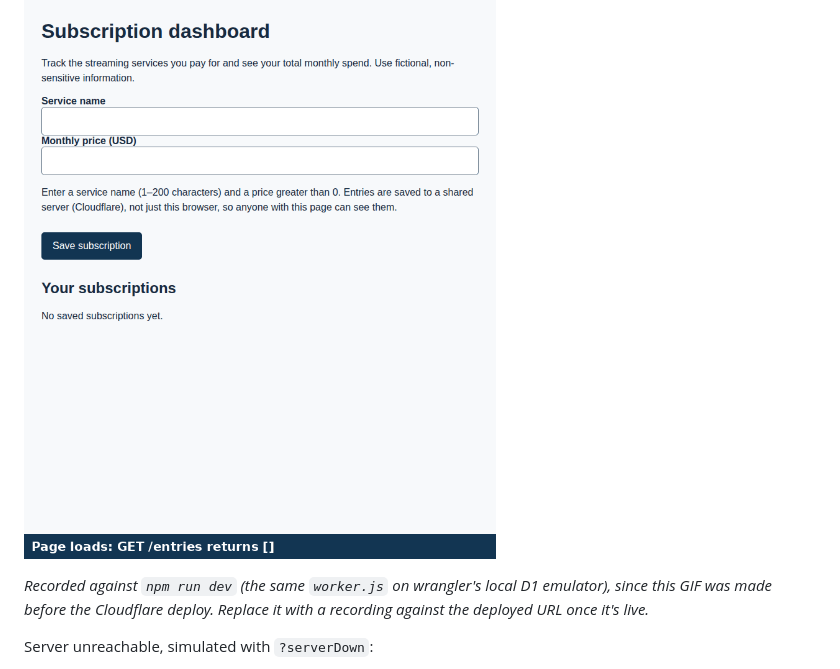
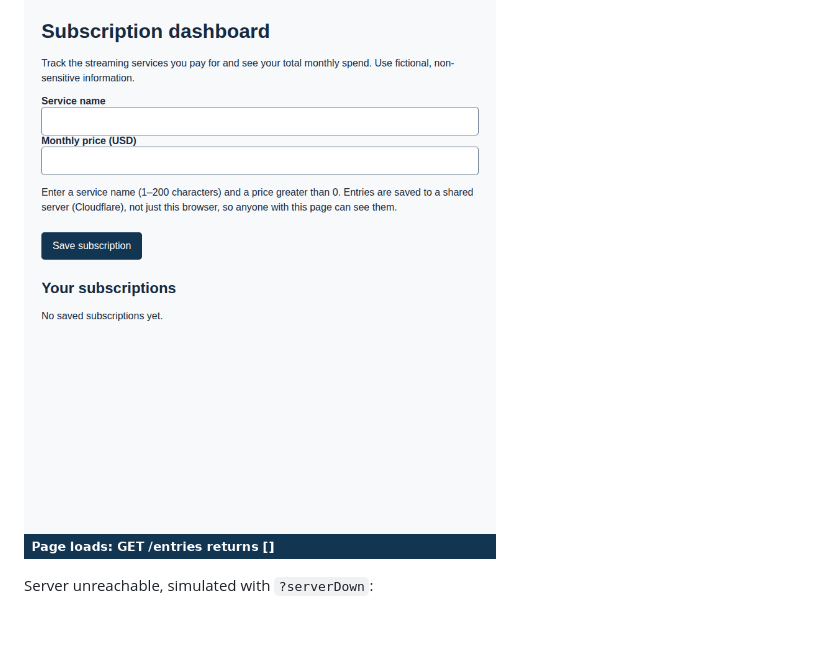
Before and after one commit to GiancarloMartinez-Saldana/mgt3745-hw4, a Markdown page: README.md, the part around the change. GitHub-like rendering; blank space fills up the shorter version.

Commit message:
Update README to remove local recording note
Removed note about recording against local D1 emulator.

```diff
--- a/README.md
+++ b/README.md
@@ -21,9 +21,6 @@ server. Deleting one recalculates the total to $35.00.
 
 ![Subscription dashboard: three subscriptions saved, site data cleared, page reloaded, all three still there with a $48.00 total](docs/see-it-work.gif)
 
-*Recorded against `npm run dev` (the same `worker.js` on wrangler's local D1
-emulator), since this GIF was made before the Cloudflare deploy. Replace it
-with a recording against the deployed URL once it's live.*
 
 Server unreachable, simulated with `?serverDown`:
 
```
